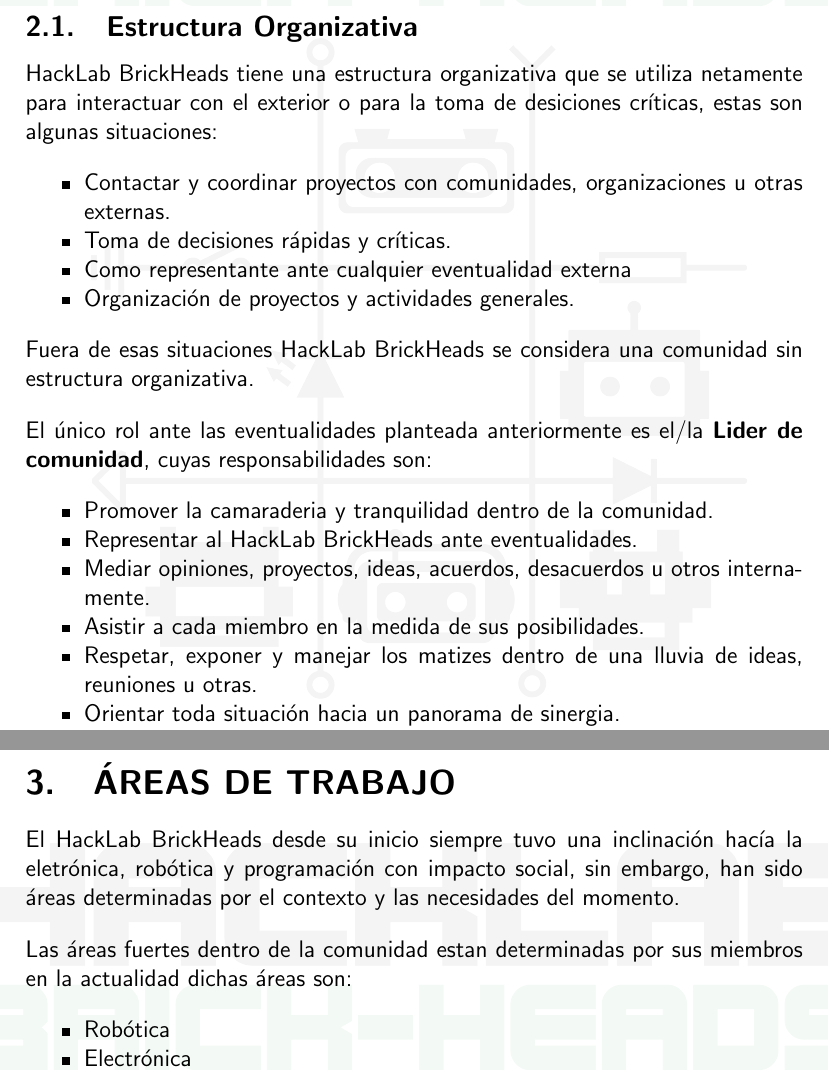
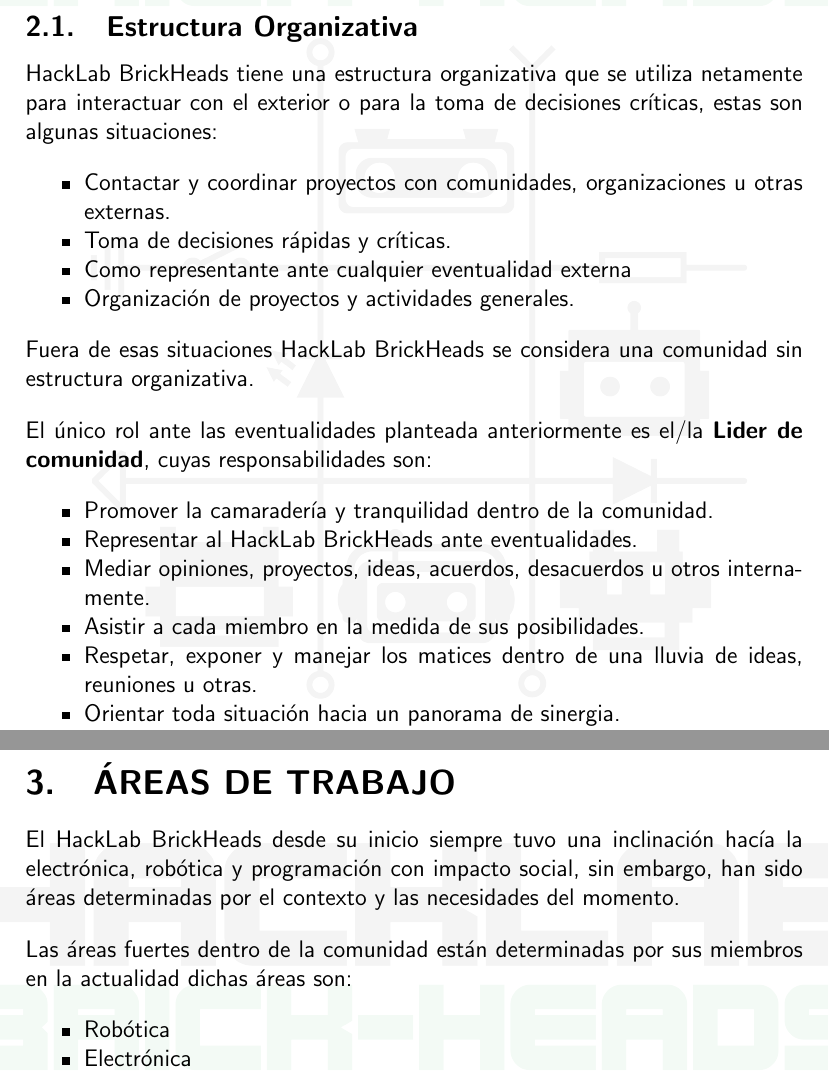
Before and after one commit to HackLab-BrickHeads-Cochabamba/formalidades, a LaTeX document (reglamento.tex): two parts of pages 2 and 5 of 5, joined at a grey line, cut so that both start at the same text. Compiled offline with pdfLaTeX.

Commit message:
feaT: correciones

```diff
--- a/reglamento.tex
+++ b/reglamento.tex
@@ -81,7 +81,7 @@
     \subsection{Estructura Organizativa}
     HackLab BrickHeads tiene una estructura organizativa que se
     utiliza netamente para interactuar con el exterior o para la toma de
-    desiciones críticas, estas son algunas situaciones:
+    decisiones críticas, estas son algunas situaciones:
 
     \begin{itemize}
         \item Contactar y coordinar proyectos con comunidades, organizaciones u
@@ -97,12 +97,12 @@
     El único rol ante las eventualidades planteada anteriormente es el/la
     \textbf{Lider de comunidad}, cuyas responsabilidades son:
     \begin{itemize}
-        \item Promover la camaraderia y tranquilidad dentro de la comunidad.
+        \item Promover la camaradería y tranquilidad dentro de la comunidad.
         \item Representar al HackLab BrickHeads ante eventualidades.
         \item Mediar opiniones, proyectos, ideas, acuerdos, desacuerdos u otros
         internamente.
         \item Asistir a cada miembro en la medida de sus posibilidades.
-        \item Respetar, exponer y manejar los matizes dentro de una lluvia de
+        \item Respetar, exponer y manejar los matices dentro de una lluvia de
         ideas, reuniones u otras.
         \item Orientar toda situación hacia un panorama de sinergia.
         \item Debe transmitir de forma transparente toda información concerniente
@@ -190,10 +190,10 @@
 
     \section{ÁREAS DE TRABAJO}
     El HackLab BrickHeads desde su inicio siempre tuvo una inclinación hacía la
-    eletrónica, robótica y programación con impacto social, sin embargo, han
+    electrónica, robótica y programación con impacto social, sin embargo, han
     sido áreas determinadas por el contexto y las necesidades del momento.
 
-    Las áreas fuertes dentro de la comunidad estan determinadas por sus miembros
+    Las áreas fuertes dentro de la comunidad están determinadas por sus miembros
     en la actualidad dichas áreas son:
     \begin{itemize}
         \item Robótica
```
Also changed, not shown: reglamento.tex (8 more changed lines), 1 other file.
